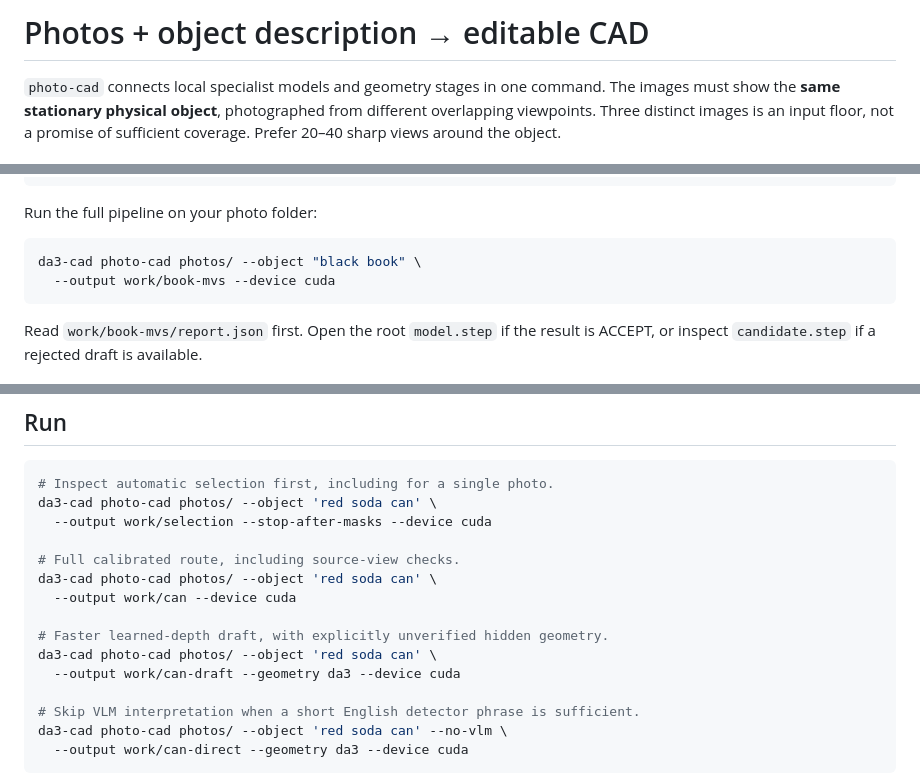
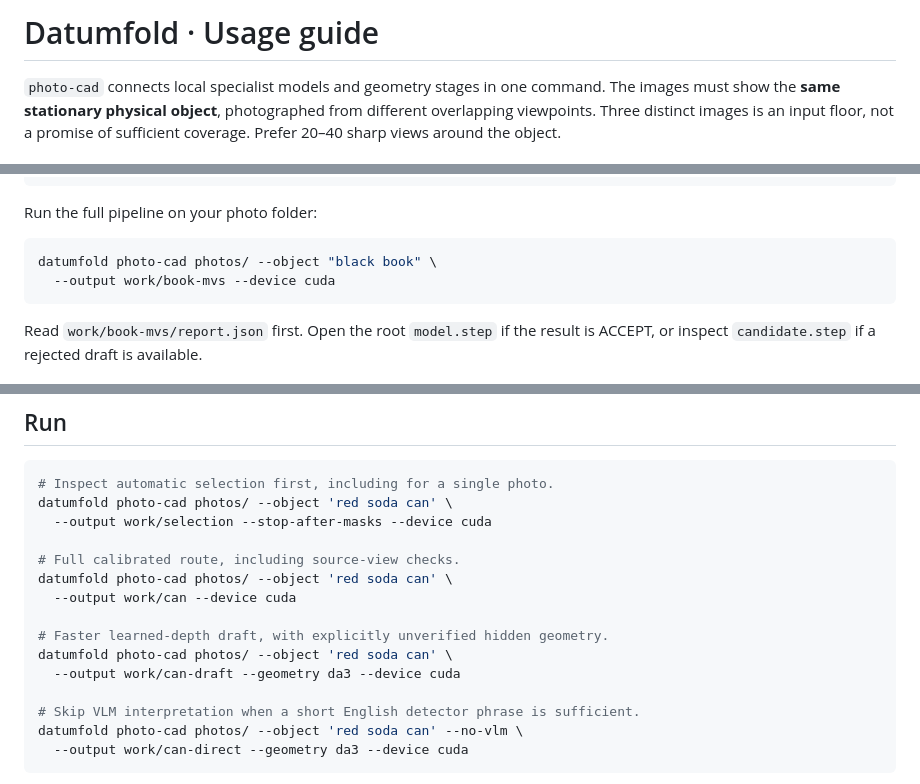
Before and after one commit to dancher00/agentic-cad, a Markdown page: docs/PHOTO_CAD.md, 3 parts joined by grey strips. GitHub-like rendering.

````diff
--- a/docs/PHOTO_CAD.md
+++ b/docs/PHOTO_CAD.md
@@ -1,4 +1,4 @@
-# Photos + object description → editable CAD
+# Datumfold · Usage guide
 
 `photo-cad` connects local specialist models and geometry stages in one command.
 The images must show the **same stationary physical object**, photographed from
@@ -67,7 +67,7 @@ hf download kulibinai/cadena --include 'rl/*' --local-dir data/checkpoints/caden
 Run the full pipeline on your photo folder:
 
 ```bash
-da3-cad photo-cad photos/ --object "black book" \
+datumfold photo-cad photos/ --object "black book" \
   --output work/book-mvs --device cuda
 ```
 
@@ -89,19 +89,19 @@ This is an observed example, not a general accuracy comparison.
 
 ```bash
 # Inspect automatic selection first, including for a single photo.
-da3-cad photo-cad photos/ --object 'red soda can' \
+datumfold photo-cad photos/ --object 'red soda can' \
   --output work/selection --stop-after-masks --device cuda
 
 # Full calibrated route, including source-view checks.
-da3-cad photo-cad photos/ --object 'red soda can' \
+datumfold photo-cad photos/ --object 'red soda can' \
   --output work/can --device cuda
 
 # Faster learned-depth draft, with explicitly unverified hidden geometry.
-da3-cad photo-cad photos/ --object 'red soda can' \
+datumfold photo-cad photos/ --object 'red soda can' \
   --output work/can-draft --geometry da3 --device cuda
 
 # Skip VLM interpretation when a short English detector phrase is sufficient.
-da3-cad photo-cad photos/ --object 'red soda can' --no-vlm \
+datumfold photo-cad photos/ --object 'red soda can' --no-vlm \
   --output work/can-direct --geometry da3 --device cuda
 ```
 
````
Also changed, not shown: README.md (+9 -7 lines), docs/assets/quickstart/viewer.png, 8 other files.
